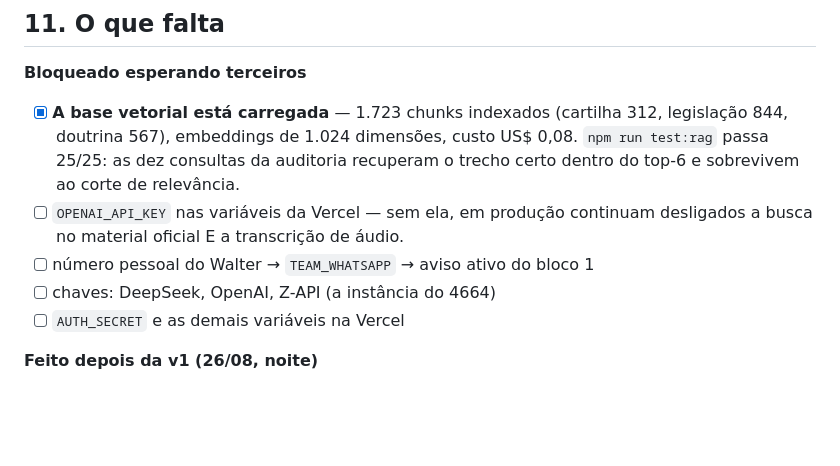
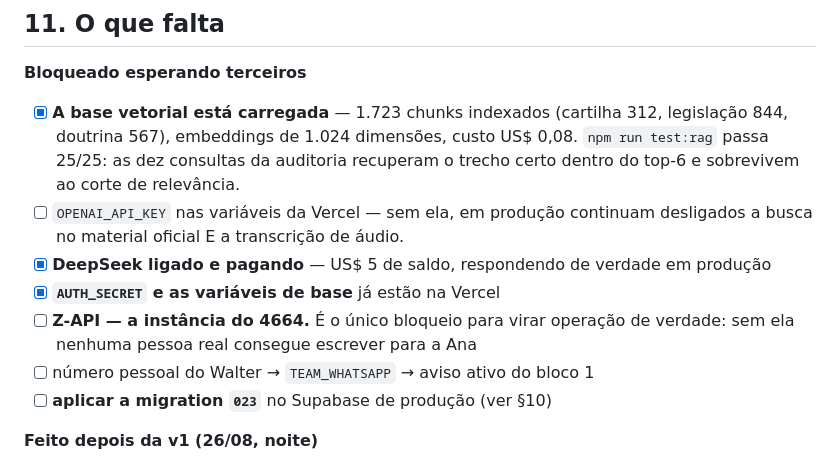
Before and after one commit to studioneedbr-collab/imigrarbrasil, a Markdown page: PROJETO.md, the part around one of its changes. Drawn GitHub-style; blank space fills up the shorter version.

```diff
--- a/PROJETO.md
+++ b/PROJETO.md
@@ -467,9 +559,12 @@ a ativação do agente (`06416f4`).
       certo dentro do top-6 e sobrevivem ao corte de relevância.
 - [ ] `OPENAI_API_KEY` nas variáveis da Vercel — sem ela, em produção continuam
       desligados a busca no material oficial E a transcrição de áudio.
+- [x] **DeepSeek ligado e pagando** — US$ 5 de saldo, respondendo de verdade em produção
+- [x] **`AUTH_SECRET` e as variáveis de base** já estão na Vercel
+- [ ] **Z-API — a instância do 4664.** É o único bloqueio para virar operação de verdade:
+      sem ela nenhuma pessoa real consegue escrever para a Ana
 - [ ] número pessoal do Walter → `TEAM_WHATSAPP` → aviso ativo do bloco 1
-- [ ] chaves: DeepSeek, OpenAI, Z-API (a instância do 4664)
-- [ ] `AUTH_SECRET` e as demais variáveis na Vercel
+- [ ] **aplicar a migration `023`** no Supabase de produção (ver §10)
 
 **Feito depois da v1 (26/08, noite)**
 
```
Also changed, not shown: other parts of PROJETO.md (+135 -43 lines).
